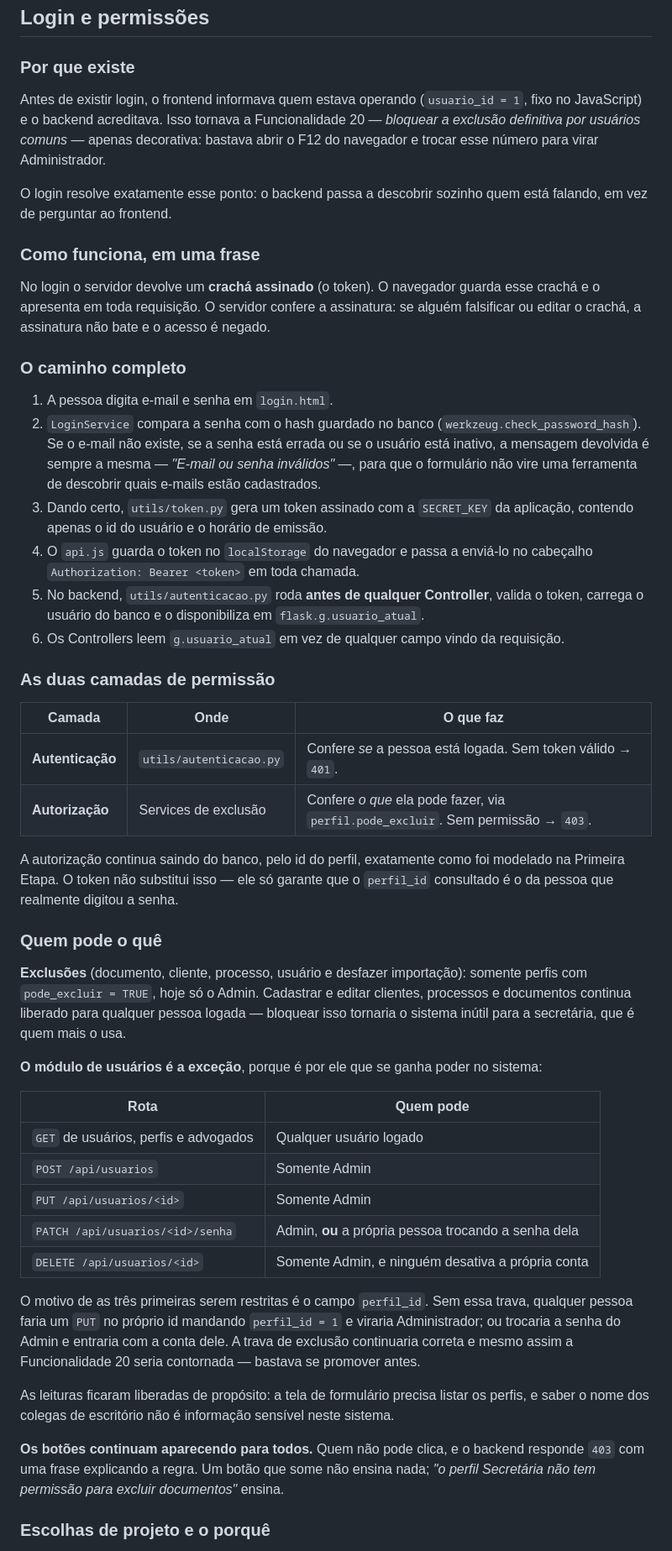
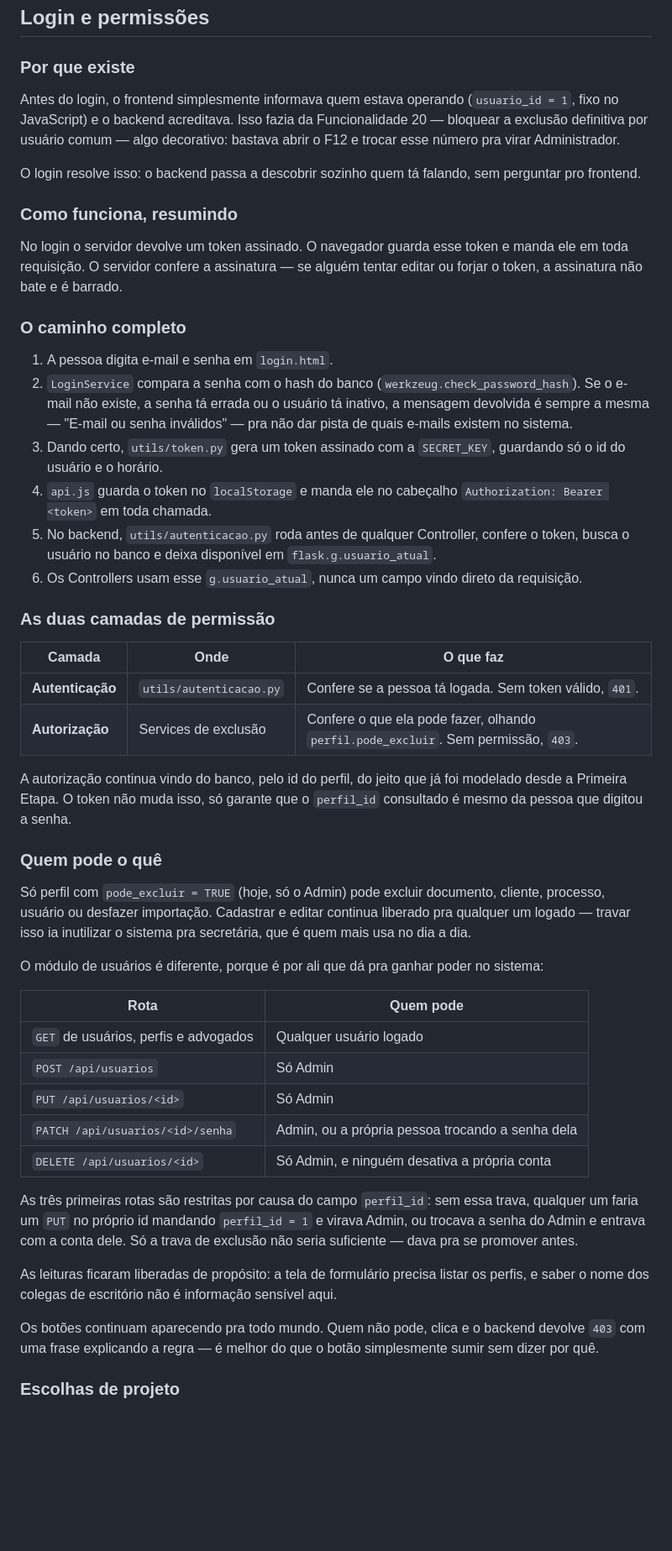
Before and after one commit to limaVitor08/TAB-Flower, a Markdown page: README.md, the part around one of its changes. Shown at 84% size. GitHub-like rendering; blank space fills up the shorter version.

Commit message:
Atualização README

```diff
--- a/README.md
+++ b/README.md
@@ -403,51 +403,51 @@ O CORS do backend está liberado para `http://127.0.0.1:3000` e `http://localhos
 
 ### Por que existe
 
-Antes de existir login, o frontend informava quem estava operando (`usuario_id = 1`, fixo no JavaScript) e o backend acreditava. Isso tornava a Funcionalidade 20 — *bloquear a exclusão definitiva por usuários comuns* — apenas decorativa: bastava abrir o F12 do navegador e trocar esse número para virar Administrador.
+Antes do login, o frontend simplesmente informava quem estava operando (`usuario_id = 1`, fixo no JavaScript) e o backend acreditava. Isso fazia da Funcionalidade 20 — bloquear a exclusão definitiva por usuário comum — algo decorativo: bastava abrir o F12 e trocar esse número pra virar Administrador.
 
-O login resolve exatamente esse ponto: o backend passa a descobrir sozinho quem está falando, em vez de perguntar ao frontend.
+O login resolve isso: o backend passa a descobrir sozinho quem tá falando, sem perguntar pro frontend.
 
-### Como funciona, em uma frase
+### Como funciona, resumindo
 
-No login o servidor devolve um **crachá assinado** (o token). O navegador guarda esse crachá e o apresenta em toda requisição. O servidor confere a assinatura: se alguém falsificar ou editar o crachá, a assinatura não bate e o acesso é negado.
+No login o servidor devolve um token assinado. O navegador guarda esse token e manda ele em toda requisição. O servidor confere a assinatura — se alguém tentar editar ou forjar o token, a assinatura não bate e é barrado.
 
 ### O caminho completo
 
 1. A pessoa digita e-mail e senha em `login.html`.
-2. `LoginService` compara a senha com o hash guardado no banco (`werkzeug.check_password_hash`). Se o e-mail não existe, se a senha está errada ou se o usuário está inativo, a mensagem devolvida é sempre a mesma — *"E-mail ou senha inválidos"* —, para que o formulário não vire uma ferramenta de descobrir quais e-mails estão cadastrados.
-3. Dando certo, `utils/token.py` gera um token assinado com a `SECRET_KEY` da aplicação, contendo apenas o id do usuário e o horário de emissão.
-4. O `api.js` guarda o token no `localStorage` do navegador e passa a enviá-lo no cabeçalho `Authorization: Bearer <token>` em toda chamada.
-5. No backend, `utils/autenticacao.py` roda **antes de qualquer Controller**, valida o token, carrega o usuário do banco e o disponibiliza em `flask.g.usuario_atual`.
-6. Os Controllers leem `g.usuario_atual` em vez de qualquer campo vindo da requisição.
+2. `LoginService` compara a senha com o hash do banco (`werkzeug.check_password_hash`). Se o e-mail não existe, a senha tá errada ou o usuário tá inativo, a mensagem devolvida é sempre a mesma — "E-mail ou senha inválidos" — pra não dar pista de quais e-mails existem no sistema.
+3. Dando certo, `utils/token.py` gera um token assinado com a `SECRET_KEY`, guardando só o id do usuário e o horário.
+4. `api.js` guarda o token no `localStorage` e manda ele no cabeçalho `Authorization: Bearer <token>` em toda chamada.
+5. No backend, `utils/autenticacao.py` roda antes de qualquer Controller, confere o token, busca o usuário no banco e deixa disponível em `flask.g.usuario_atual`.
+6. Os Controllers usam esse `g.usuario_atual`, nunca um campo vindo direto da requisição.
 
 ### As duas camadas de permissão
 
 | Camada | Onde | O que faz |
 |---|---|---|
-| **Autenticação** | `utils/autenticacao.py` | Confere *se* a pessoa está logada. Sem token válido → `401`. |
-| **Autorização** | Services de exclusão | Confere *o que* ela pode fazer, via `perfil.pode_excluir`. Sem permissão → `403`. |
+| **Autenticação** | `utils/autenticacao.py` | Confere se a pessoa tá logada. Sem token válido, `401`. |
+| **Autorização** | Services de exclusão | Confere o que ela pode fazer, olhando `perfil.pode_excluir`. Sem permissão, `403`. |
 
-A autorização continua saindo do banco, pelo id do perfil, exatamente como foi modelado na Primeira Etapa. O token não substitui isso — ele só garante que o `perfil_id` consultado é o da pessoa que realmente digitou a senha.
+A autorização continua vindo do banco, pelo id do perfil, do jeito que já foi modelado desde a Primeira Etapa. O token não muda isso, só garante que o `perfil_id` consultado é mesmo da pessoa que digitou a senha.
 
 ### Quem pode o quê
 
-**Exclusões** (documento, cliente, processo, usuário e desfazer importação): somente perfis com `pode_excluir = TRUE`, hoje só o Admin. Cadastrar e editar clientes, processos e documentos continua liberado para qualquer pessoa logada — bloquear isso tornaria o sistema inútil para a secretária, que é quem mais o usa.
+Só perfil com `pode_excluir = TRUE` (hoje, só o Admin) pode excluir documento, cliente, processo, usuário ou desfazer importação. Cadastrar e editar continua liberado pra qualquer um logado — travar isso ia inutilizar o sistema pra secretária, que é quem mais usa no dia a dia.
 
-**O módulo de usuários é a exceção**, porque é por ele que se ganha poder no sistema:
+O módulo de usuários é diferente, porque é por ali que dá pra ganhar poder no sistema:
 
 | Rota | Quem pode |
 |---|---|
 | `GET` de usuários, perfis e advogados | Qualquer usuário logado |
-| `POST /api/usuarios` | Somente Admin |
-| `PUT /api/usuarios/<id>` | Somente Admin |
-| `PATCH /api/usuarios/<id>/senha` | Admin, **ou** a própria pessoa trocando a senha dela |
-| `DELETE /api/usuarios/<id>` | Somente Admin, e ninguém desativa a própria conta |
+| `POST /api/usuarios` | Só Admin |
+| `PUT /api/usuarios/<id>` | Só Admin |
+| `PATCH /api/usuarios/<id>/senha` | Admin, ou a própria pessoa trocando a senha dela |
+| `DELETE /api/usuarios/<id>` | Só Admin, e ninguém desativa a própria conta |
 
-O motivo de as três primeiras serem restritas é o campo `perfil_id`. Sem essa trava, qualquer pessoa faria um `PUT` no próprio id mandando `perfil_id = 1` e viraria Administrador; ou trocaria a senha do Admin e entraria com a conta dele. A trava de exclusão continuaria correta e mesmo assim a Funcionalidade 20 seria contornada — bastava se promover antes.
+As três primeiras rotas são restritas por causa do campo `perfil_id`: sem essa trava, qualquer um faria um `PUT` no próprio id mandando `perfil_id = 1` e virava Admin, ou trocava a senha do Admin e entrava com a conta dele. Só a trava de exclusão não seria suficiente — dava pra se promover antes.
 
-As leituras ficaram liberadas de propósito: a tela de formulário precisa listar os perfis, e saber o nome dos colegas de escritório não é informação sensível neste sistema.
+As leituras ficaram liberadas de propósito: a tela de formulário precisa listar os perfis, e saber o nome dos colegas de escritório não é informação sensível aqui.
 
-**Os botões continuam aparecendo para todos.** Quem não pode clica, e o backend responde `403` com uma frase explicando a regra. Um botão que some não ensina nada; *"o perfil Secretária não tem permissão para excluir documentos"* ensina.
+Os botões continuam aparecendo pra todo mundo. Quem não pode, clica e o backend devolve `403` com uma frase explicando a regra — é melhor do que o botão simplesmente sumir sem dizer por quê.
 
-### Escolhas de projeto e o porquê
+### Escolhas de projeto
 
```
Also changed, not shown: other parts of README.md (+25 -25 lines).
